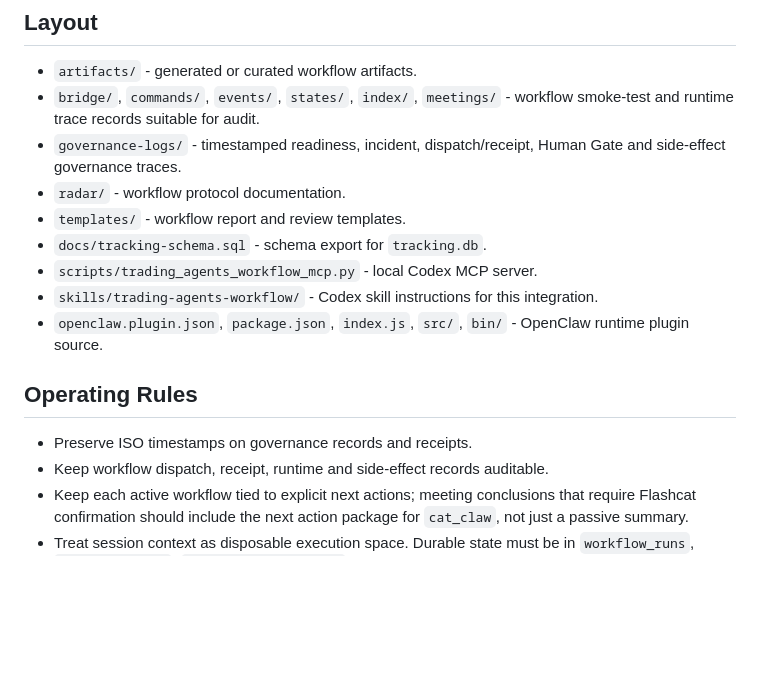
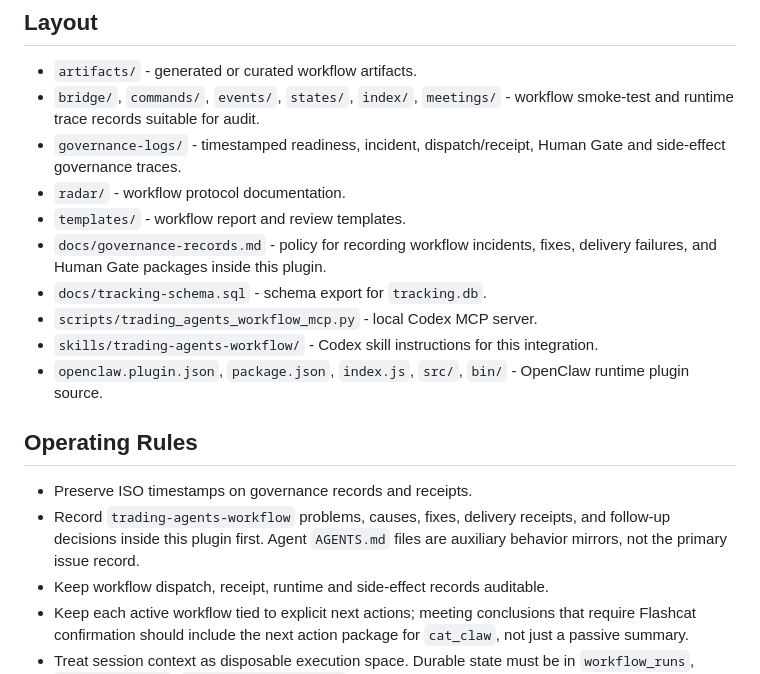
Before and after one commit to wildcatrun/trading-agents-workflow, a Markdown page: README.md, the part around the change. Rendered like a GitHub page; blank space fills up the shorter version.

Commit message:
Document workflow governance records policy

```diff
--- a/README.md
+++ b/README.md
@@ -77,6 +77,7 @@ Hermes ACP dispatch.
 - `governance-logs/` - timestamped readiness, incident, dispatch/receipt, Human Gate and side-effect governance traces.
 - `radar/` - workflow protocol documentation.
 - `templates/` - workflow report and review templates.
+- `docs/governance-records.md` - policy for recording workflow incidents, fixes, delivery failures, and Human Gate packages inside this plugin.
 - `docs/tracking-schema.sql` - schema export for `tracking.db`.
 - `scripts/trading_agents_workflow_mcp.py` - local Codex MCP server.
 - `skills/trading-agents-workflow/` - Codex skill instructions for this integration.
@@ -85,6 +86,7 @@ Hermes ACP dispatch.
 ## Operating Rules
 
 - Preserve ISO timestamps on governance records and receipts.
+- Record `trading-agents-workflow` problems, causes, fixes, delivery receipts, and follow-up decisions inside this plugin first. Agent `AGENTS.md` files are auxiliary behavior mirrors, not the primary issue record.
 - Keep workflow dispatch, receipt, runtime and side-effect records auditable.
 - Keep each active workflow tied to explicit next actions; meeting conclusions that require Flashcat confirmation should include the next action package for `cat_claw`, not just a passive summary.
 - Treat session context as disposable execution space. Durable state must be in `workflow_runs`, `workflow_tasks`, `workflow_checkpoints`, receipts, and artifacts.
```
Also changed, not shown: docs/governance-records.md (added, +39 -0 lines), governance-logs/2026-05-18-route-failed-meetingid-and-cat-claw-delivery.md (added, +46 -0 lines).
